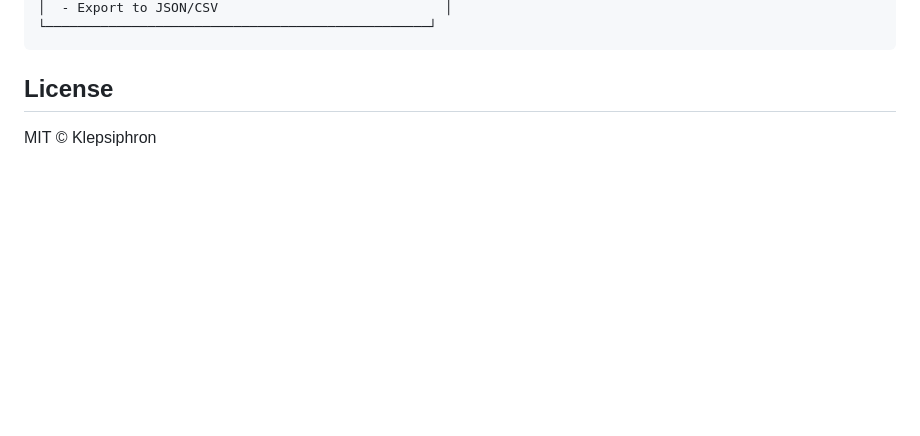
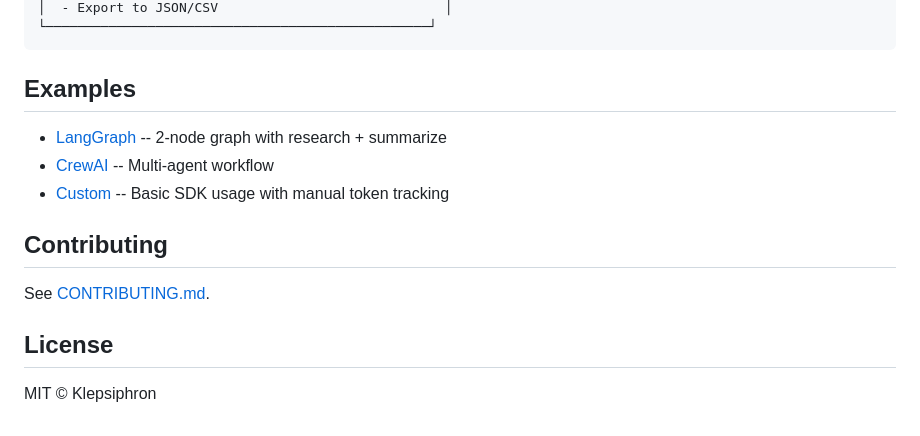
Before and after one commit to Klepsiphron/agenttrace, a Markdown page: README.md, the part around one of its changes. Rendered like a GitHub page; blank space fills up the shorter version.

````diff
--- a/README.md
+++ b/README.md
@@ -83,6 +82,16 @@ npx agenttrace dashboard
 └─────────────────────────────────────────────────┘
 ```
 
+## Examples
+
+- [LangGraph](examples/langgraph/README.md) -- 2-node graph with research + summarize
+- [CrewAI](examples/crewai/README.md) -- Multi-agent workflow
+- [Custom](examples/custom/README.md) -- Basic SDK usage with manual token tracking
+
+## Contributing
+
+See [CONTRIBUTING.md](CONTRIBUTING.md).
+
 ## License
 
 MIT © Klepsiphron
````
Also changed, not shown: other parts of README.md (+23 -24 lines), SECURITY.md (added, +18 -0 lines).
